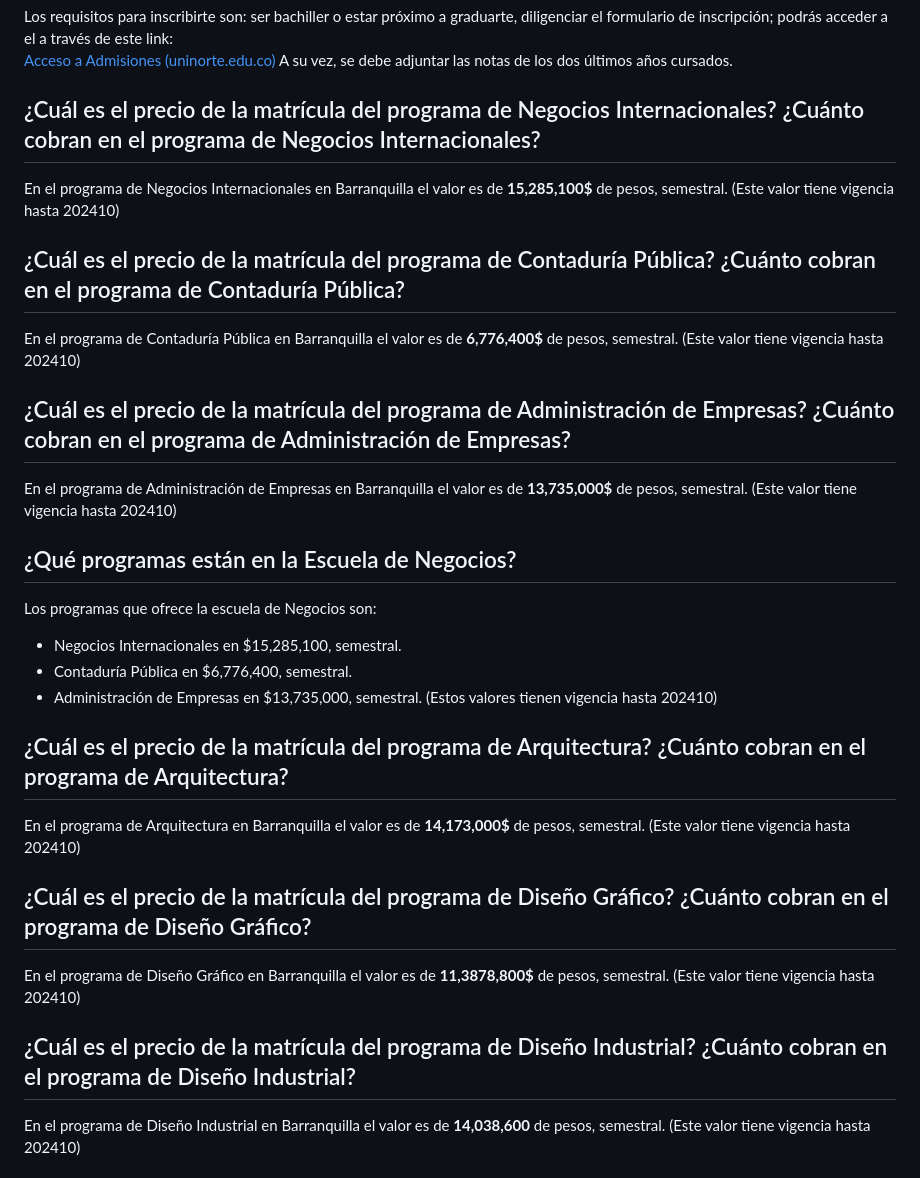
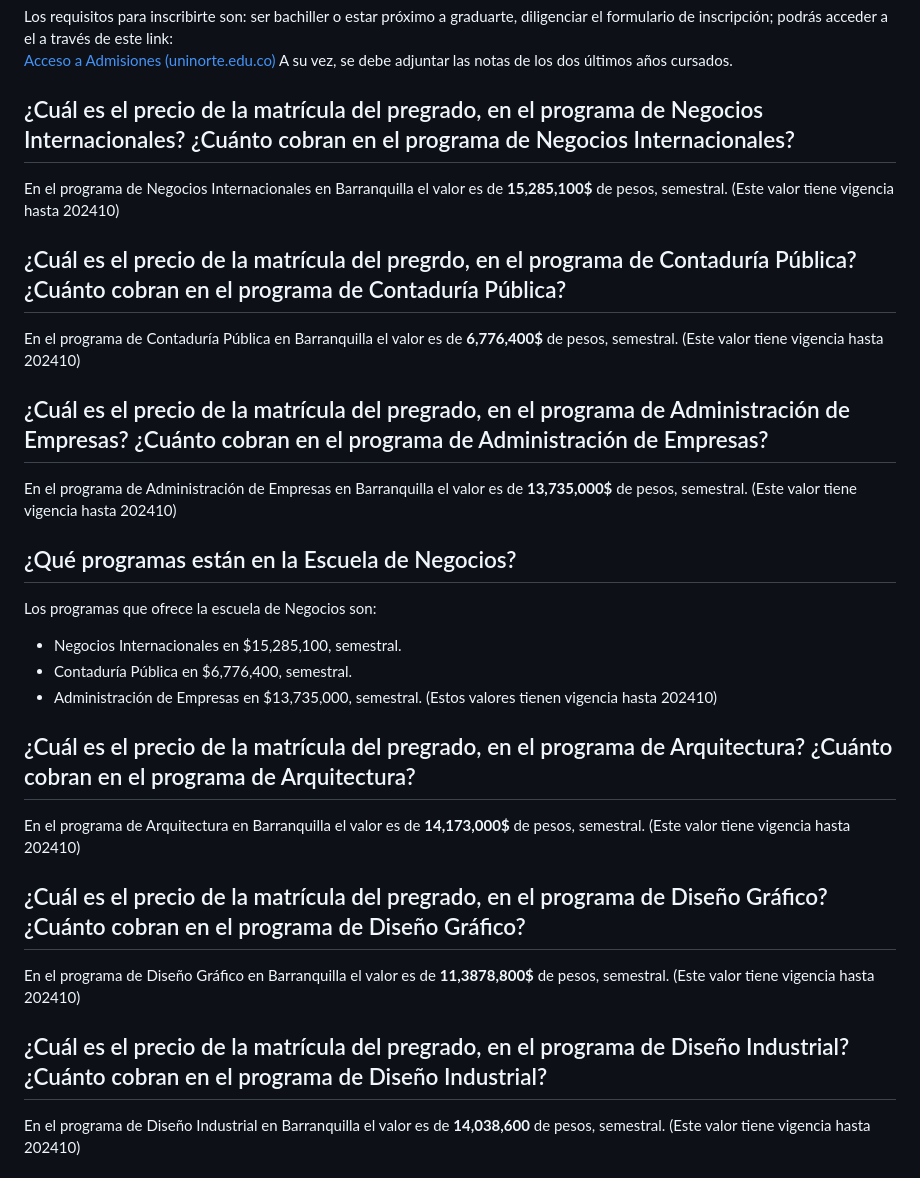
Before and after one commit to Laureano55/ChatBot-HackatonIA, a Markdown page: MatriculaUN_data.md, the part around the change printed below. GitHub-like rendering.

```diff
--- a/MatriculaUN_data.md
+++ b/MatriculaUN_data.md
@@ -25,16 +25,16 @@ Los requisitos para inscribirte son: ser bachiller o estar próximo a graduarte,
 [Acceso a Admisiones (uninorte.edu.co)](https://pomelo.uninorte.edu.co/pls/prod/bwskalog.P_DispLoginNon)
 A su vez, se debe adjuntar las notas de los dos últimos años cursados.
 
-## ¿Cuál es el precio de la matrícula del programa de Negocios Internacionales? ¿Cuánto cobran en el programa de Negocios Internacionales?
+## ¿Cuál es el precio de la matrícula del pregrado, en el programa de Negocios Internacionales? ¿Cuánto cobran en el programa de Negocios Internacionales?
 
 En el programa de Negocios Internacionales en Barranquilla el valor es de **15,285,100$** de pesos, semestral.
 (Este valor tiene vigencia hasta 202410)
 
-## ¿Cuál es el precio de la matrícula del programa de Contaduría Pública? ¿Cuánto cobran en el programa de Contaduría Pública?
+## ¿Cuál es el precio de la matrícula del pregrdo, en el programa de Contaduría Pública? ¿Cuánto cobran en el programa de Contaduría Pública?
 En el programa de Contaduría Pública en Barranquilla el valor es de **6,776,400$** de pesos, semestral.
 (Este valor tiene vigencia hasta 202410)
 
-## ¿Cuál es el precio de la matrícula del programa de Administración de Empresas? ¿Cuánto cobran en el programa de Administración de Empresas?
+## ¿Cuál es el precio de la matrícula del pregrado, en el programa de Administración de Empresas? ¿Cuánto cobran en el programa de Administración de Empresas?
 En el programa de Administración de Empresas en Barranquilla el valor es de **13,735,000$** de pesos, semestral.
 (Este valor tiene vigencia hasta 202410)
 
@@ -45,17 +45,17 @@ Los programas que ofrece la escuela de Negocios son:
  - Administración de Empresas en $13,735,000, semestral.
 (Estos valores tienen vigencia hasta 202410)
 
-## ¿Cuál es el precio de la matrícula del programa de Arquitectura? ¿Cuánto cobran en el programa de Arquitectura?
+## ¿Cuál es el precio de la matrícula del pregrado, en el programa de Arquitectura? ¿Cuánto cobran en el programa de Arquitectura?
 En el programa de Arquitectura en Barranquilla el valor es de **14,173,000$** de pesos, semestral.
 (Este valor tiene vigencia hasta 202410)
 
 
-## ¿Cuál es el precio de la matrícula del programa de Diseño Gráfico? ¿Cuánto cobran en el programa de Diseño Gráfico?
+## ¿Cuál es el precio de la matrícula del pregrado, en el programa de Diseño Gráfico? ¿Cuánto cobran en el programa de Diseño Gráfico?
 En el programa de Diseño Gráfico en Barranquilla el valor es de **11,3878,800$** de pesos, semestral.
 (Este valor tiene vigencia hasta 202410)
 
 
-## ¿Cuál es el precio de la matrícula del programa de Diseño Industrial? ¿Cuánto cobran en el programa de Diseño Industrial?
+## ¿Cuál es el precio de la matrícula del pregrado, en el programa de Diseño Industrial? ¿Cuánto cobran en el programa de Diseño Industrial?
 En el programa de Diseño Industrial en Barranquilla el valor es de **14,038,600** de pesos, semestral.
 (Este valor tiene vigencia hasta 202410)
 
```
Also changed, not shown: other parts of MatriculaUN_data.md (+15 -9 lines).
